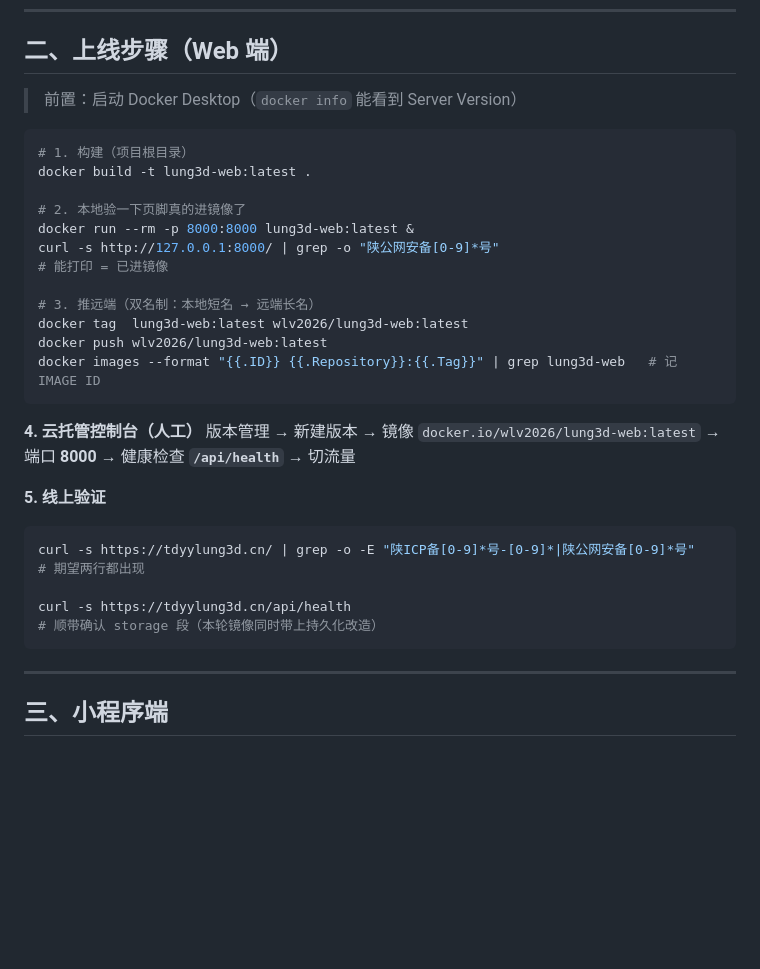
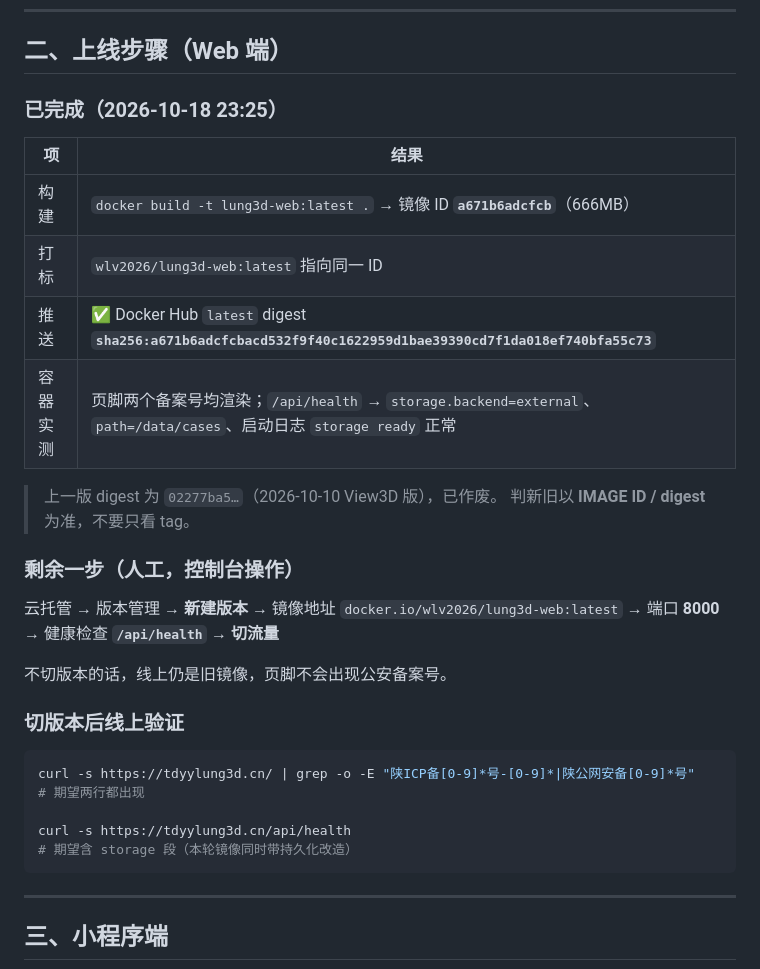
Before and after one commit to wanglv1999/lung3d, a Markdown page: deploy/上线操作单_公安备案号页脚_20261018.md, the part around the change. Drawn GitHub-style; blank space fills up the shorter version.

Commit message:
docs(deploy): 补记本轮镜像构建推送结果（digest a671b6ad）

````diff
--- a/deploy/上线操作单_公安备案号页脚_20261018.md
+++ b/deploy/上线操作单_公安备案号页脚_20261018.md
@@ -33,35 +33,33 @@
 
 ## 二、上线步骤（Web 端）
 
-> 前置：启动 Docker Desktop（`docker info` 能看到 Server Version）
+### 已完成（2026-10-18 23:25）
 
-```bash
-# 1. 构建（项目根目录）
-docker build -t lung3d-web:latest .
+| 项 | 结果 |
+|---|---|
+| 构建 | `docker build -t lung3d-web:latest .` → 镜像 ID **`a671b6adcfcb`**（666MB） |
+| 打标 | `wlv2026/lung3d-web:latest` 指向同一 ID |
+| 推送 | ✅ Docker Hub `latest` digest **`sha256:a671b6adcfcbacd532f9f40c1622959d1bae39390cd7f1da018ef740bfa55c73`** |
+| 容器实测 | 页脚两个备案号均渲染；`/api/health` → `storage.backend=external`、`path=/data/cases`、启动日志 `storage ready` 正常 |
 
-# 2. 本地验一下页脚真的进镜像了
-docker run --rm -p 8000:8000 lung3d-web:latest &
-curl -s http://127.0.0.1:8000/ | grep -o "陕公网安备[0-9]*号"
-# 能打印 = 已进镜像
+> 上一版 digest 为 `02277ba5…`（2026-10-10 View3D 版），已作废。
+> 判新旧以 **IMAGE ID / digest** 为准，不要只看 tag。
 
-# 3. 推远端（双名制：本地短名 → 远端长名）
-docker tag  lung3d-web:latest wlv2026/lung3d-web:latest
-docker push wlv2026/lung3d-web:latest
-docker images --format "{{.ID}} {{.Repository}}:{{.Tag}}" | grep lung3d-web   # 记 IMAGE ID
-```
+### 剩余一步（人工，控制台操作）
 
-**4. 云托管控制台（人工）**
-版本管理 → 新建版本 → 镜像 `docker.io/wlv2026/lung3d-web:latest`
-→ 端口 **8000** → 健康检查 **`/api/health`** → 切流量
+云托管 → 版本管理 → **新建版本** → 镜像地址 `docker.io/wlv2026/lung3d-web:latest`
+→ 端口 **8000** → 健康检查 **`/api/health`** → **切流量**
 
-**5. 线上验证**
+不切版本的话，线上仍是旧镜像，页脚不会出现公安备案号。
+
+### 切版本后线上验证
 
 ```bash
 curl -s https://tdyylung3d.cn/ | grep -o -E "陕ICP备[0-9]*号-[0-9]*|陕公网安备[0-9]*号"
 # 期望两行都出现
 
 curl -s https://tdyylung3d.cn/api/health
-# 顺带确认 storage 段（本轮镜像同时带上持久化改造）
+# 期望含 storage 段（本轮镜像同时带持久化改造）
 ```
 
 ---
````
